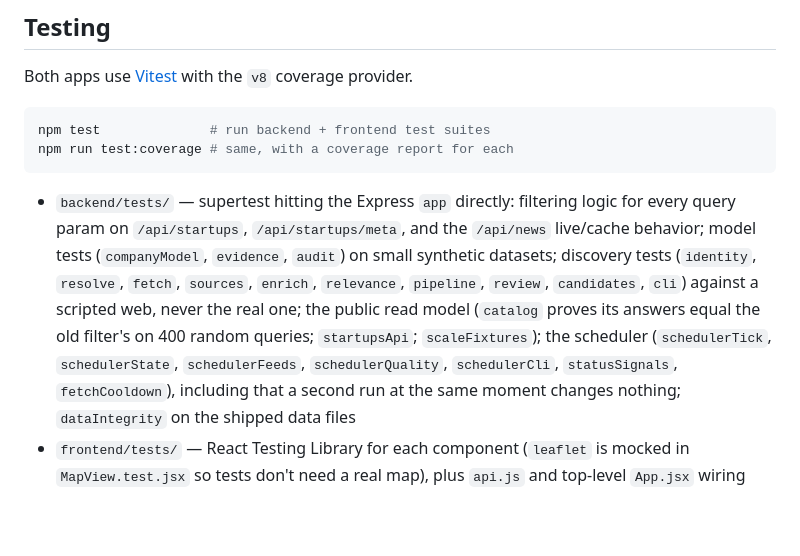
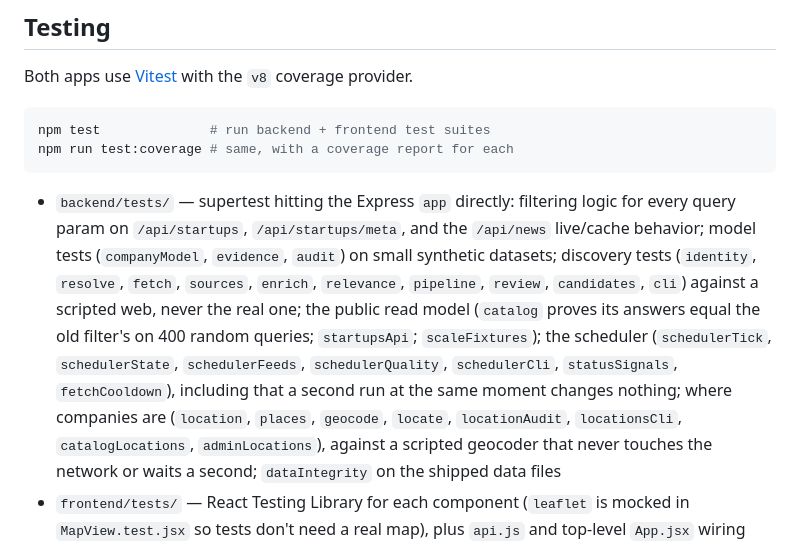
Before and after one commit to patelaryan3004-netizen/Atlas-Startup, a Markdown page: README.md, the part around the change. GitHub-like rendering; blank space fills up the shorter version.

Commit message:
Name the location tests in the README
Co-Authored-By: Claude Sonnet 5.5 <noreply@anthropic.com>

````diff
--- a/README.md
+++ b/README.md
@@ -155,7 +155,7 @@ npm test              # run backend + frontend test suites
 npm run test:coverage # same, with a coverage report for each
 ```
 
-- `backend/tests/` — supertest hitting the Express `app` directly: filtering logic for every query param on `/api/startups`, `/api/startups/meta`, and the `/api/news` live/cache behavior; model tests (`companyModel`, `evidence`, `audit`) on small synthetic datasets; discovery tests (`identity`, `resolve`, `fetch`, `sources`, `enrich`, `relevance`, `pipeline`, `review`, `candidates`, `cli`) against a scripted web, never the real one; the public read model (`catalog` proves its answers equal the old filter's on 400 random queries; `startupsApi`; `scaleFixtures`); the scheduler (`schedulerTick`, `schedulerState`, `schedulerFeeds`, `schedulerQuality`, `schedulerCli`, `statusSignals`, `fetchCooldown`), including that a second run at the same moment changes nothing; `dataIntegrity` on the shipped data files
+- `backend/tests/` — supertest hitting the Express `app` directly: filtering logic for every query param on `/api/startups`, `/api/startups/meta`, and the `/api/news` live/cache behavior; model tests (`companyModel`, `evidence`, `audit`) on small synthetic datasets; discovery tests (`identity`, `resolve`, `fetch`, `sources`, `enrich`, `relevance`, `pipeline`, `review`, `candidates`, `cli`) against a scripted web, never the real one; the public read model (`catalog` proves its answers equal the old filter's on 400 random queries; `startupsApi`; `scaleFixtures`); the scheduler (`schedulerTick`, `schedulerState`, `schedulerFeeds`, `schedulerQuality`, `schedulerCli`, `statusSignals`, `fetchCooldown`), including that a second run at the same moment changes nothing; where companies are (`location`, `places`, `geocode`, `locate`, `locationAudit`, `locationsCli`, `catalogLocations`, `adminLocations`), against a scripted geocoder that never touches the network or waits a second; `dataIntegrity` on the shipped data files
 - `frontend/tests/` — React Testing Library for each component (`leaflet` is mocked in `MapView.test.jsx` so tests don't need a real map), plus `api.js` and top-level `App.jsx` wiring
 
 Coverage reports are written to `backend/coverage/` and `frontend/coverage/` (open `coverage/index.html` for the interactive view); both are gitignored.
````
